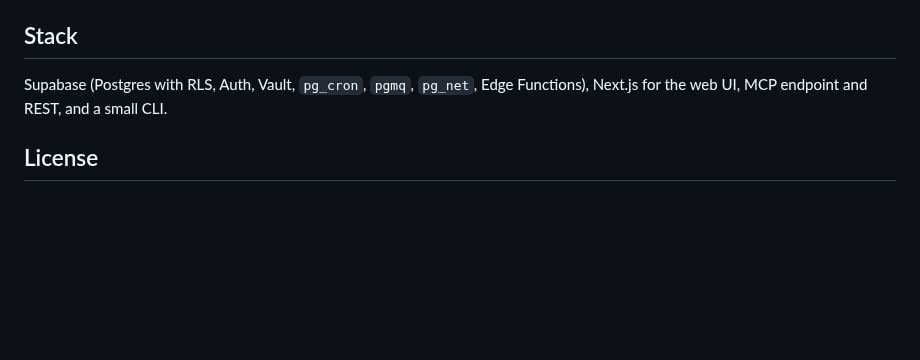
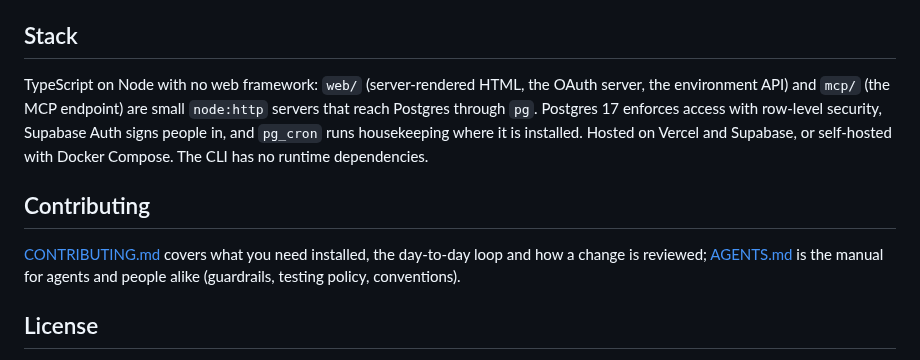
Before and after one commit to andersthemagi/reliquary, a Markdown page: README.md, the part around the change. Rendered like a GitHub page; blank space fills up the shorter version.

Commit message:
docs(readme): describe the stack that runs and link CONTRIBUTING
The Stack line named Next.js, pgmq, pg_net and Edge Functions; none of
them exist. web/ and mcp/ are plain node:http servers over pg, with
Postgres row-level security and Supabase Auth. README also never linked
CONTRIBUTING.md or AGENTS.md.

Co-Authored-By: Claude Sonnet 5.5 <noreply@anthropic.com>

```diff
--- a/README.md
+++ b/README.md
@@ -73,8 +73,18 @@ for what's shipped and what's next.
 
 ## Stack
 
-Supabase (Postgres with RLS, Auth, Vault, `pg_cron`, `pgmq`, `pg_net`, Edge
-Functions), Next.js for the web UI, MCP endpoint and REST, and a small CLI.
+TypeScript on Node with no web framework: `web/` (server-rendered HTML, the
+OAuth server, the environment API) and `mcp/` (the MCP endpoint) are small
+`node:http` servers that reach Postgres through `pg`. Postgres 17 enforces
+access with row-level security, Supabase Auth signs people in, and `pg_cron`
+runs housekeeping where it is installed. Hosted on Vercel and Supabase, or
+self-hosted with Docker Compose. The CLI has no runtime dependencies.
+
+## Contributing
+
+[CONTRIBUTING.md](CONTRIBUTING.md) covers what you need installed, the
+day-to-day loop and how a change is reviewed; [AGENTS.md](AGENTS.md) is the
+manual for agents and people alike (guardrails, testing policy, conventions).
 
 ## License
 
```
